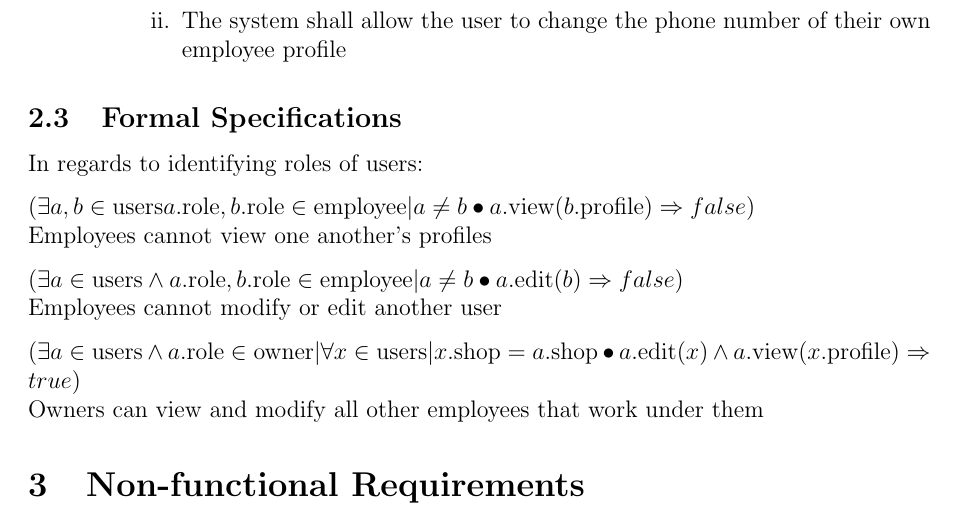
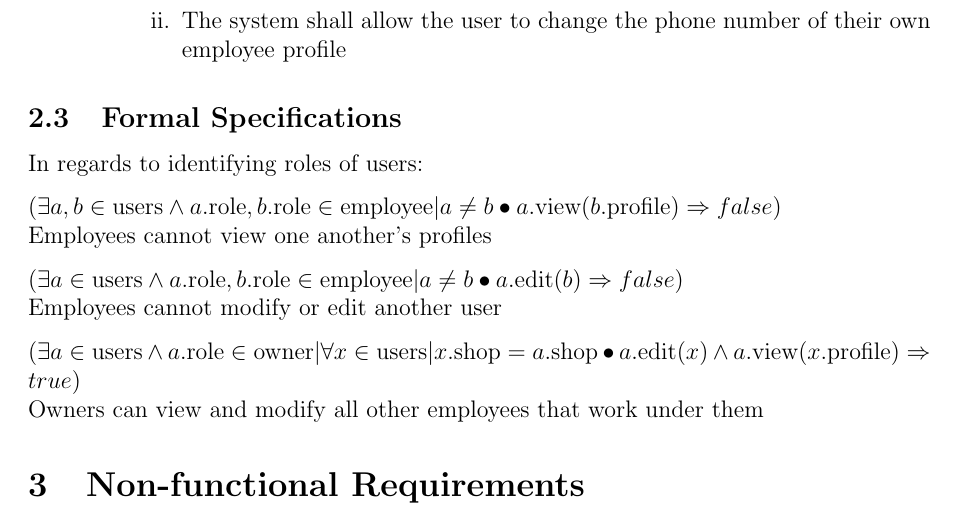
Before and after one commit to arkinmodi/project-sayyara, a LaTeX document (docs/SRS/SRS.tex): part of page 36 of 46, cut so that both start at the same text. Compiled offline with pdfLaTeX.

Commit message:
Fix latex error

```diff
--- a/docs/SRS/SRS.tex
+++ b/docs/SRS/SRS.tex
@@ -1584,7 +1584,7 @@ external systems and services.
 \subsection{Formal Specifications}
 In regards to identifying roles of users:
 
-$(\exists a, b \in \text{users} \and a.\text{role},
+$(\exists a, b \in \text{users} \wedge a.\text{role},
 	b.\text{role} \in \text{employee} | a \neq b \bullet a.\text{view}(b.\text{profile}) \Rightarrow
 	false)$\\
 Employees cannot view one another's profiles
```
